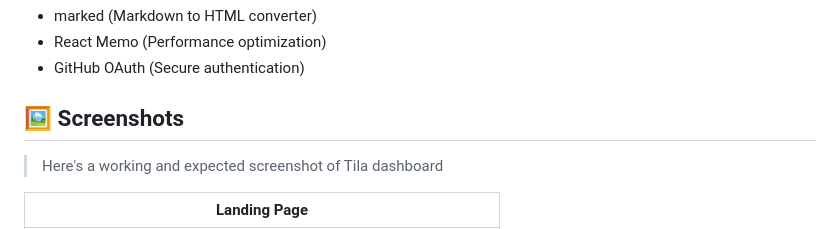
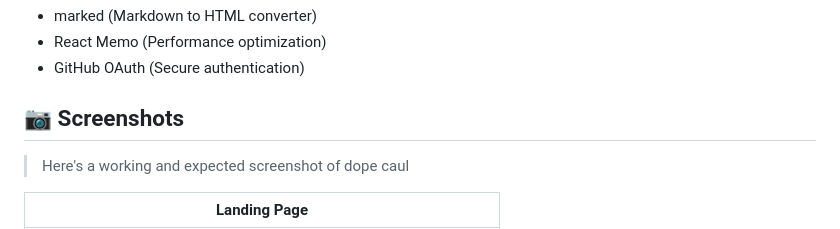
Before and after one commit to ArnavK-09/doped-caul, a Markdown page: README.MD, the part around the change. GitHub-like rendering.

```diff
--- a/README.MD
+++ b/README.MD
@@ -60,9 +60,9 @@
 - React Memo (Performance optimization)
 - GitHub OAuth (Secure authentication)
 
-## 🖼️ Screenshots
+## 📷 Screenshots
 
-> Here's a working and expected screenshot of Tila dashboard
+> Here's a working and expected screenshot of dope caul
 
 
 
```
